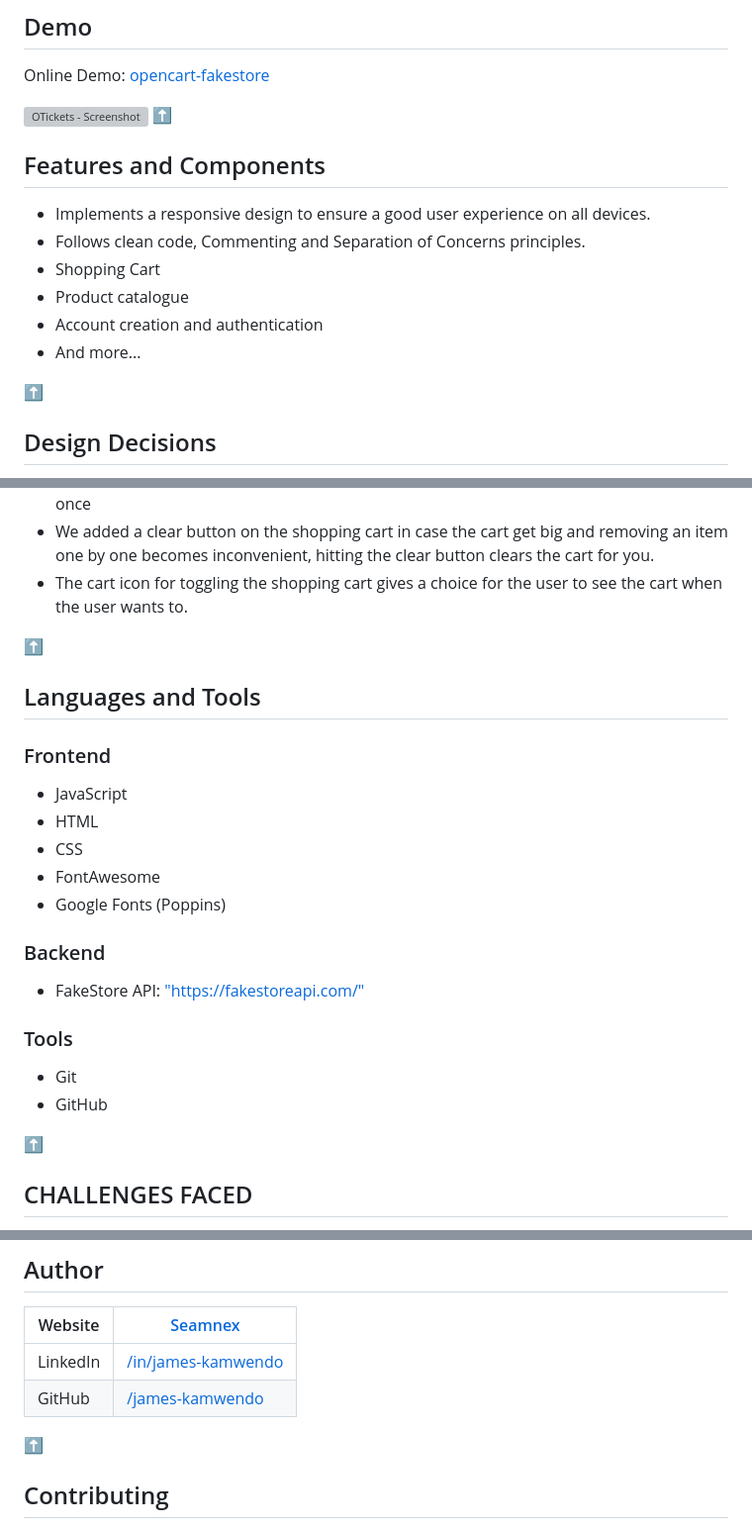
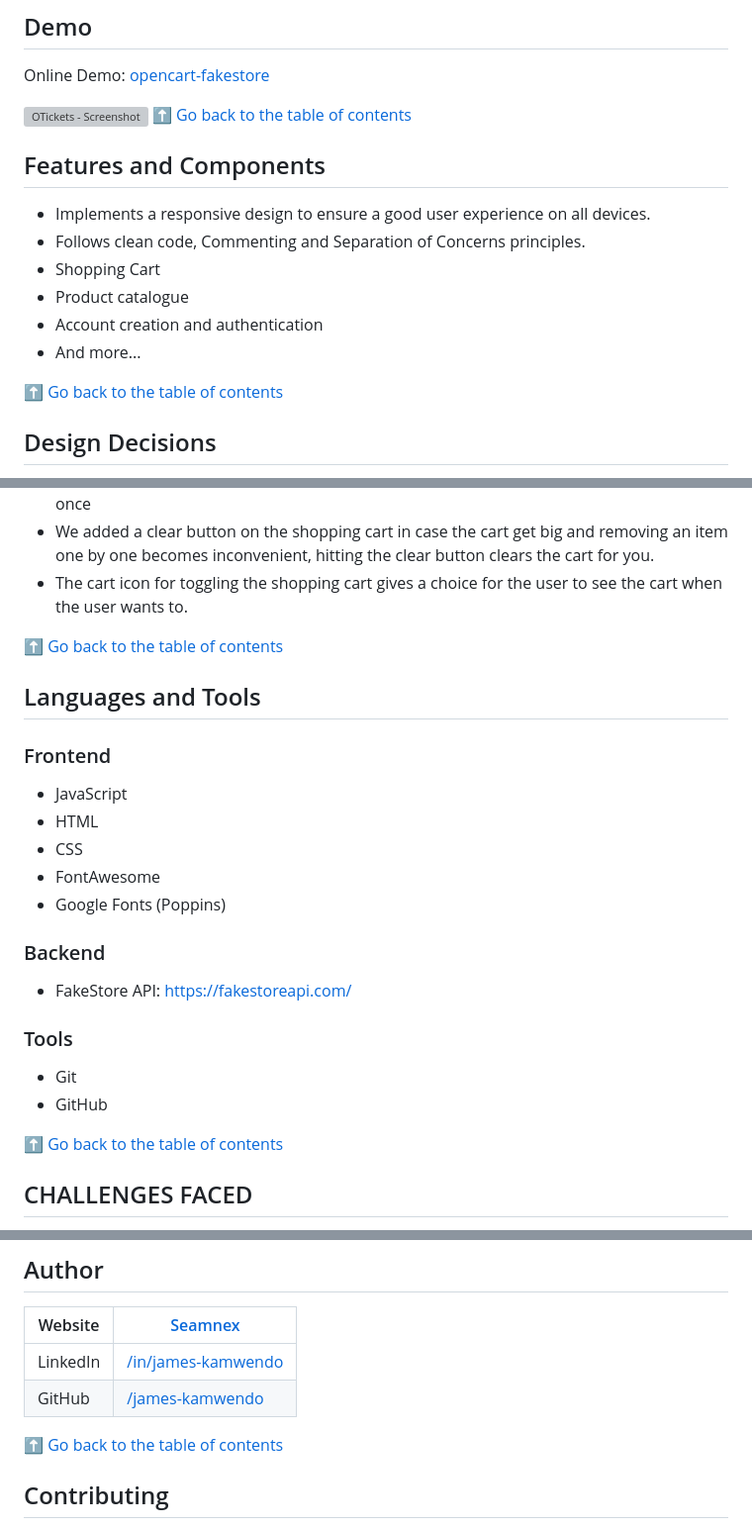
Before and after one commit to James-kamwendo/opencart, a Markdown page: README.md, 3 parts joined by grey strips. Shown at 99% size. Drawn GitHub-style; grey boxes are pictures that could not be loaded.

```diff
--- a/README.md
+++ b/README.md
@@ -27,7 +27,7 @@ Online Demo: [opencart-fakestore](https://opencart-fakestore.000webhostapp.com/)
 <img src="homepage.jpeg" alt="OTickets - Screenshot" width="100%">
 
 <a href="#table-of-contents" title="Go back to the table of contents">
-⬆️
+⬆️ Go back to the table of contents
 </a>
 
 ## Features and Components
@@ -40,7 +40,7 @@ Online Demo: [opencart-fakestore](https://opencart-fakestore.000webhostapp.com/)
 - And more...
 
 <a href="#table-of-contents" title="Go back to the table of contents">
-⬆️
+⬆️ Go back to the table of contents
 </a>
 
 ## Design Decisions
@@ -56,7 +56,7 @@ OpenCart Store has been designed with the user in mind, as such the UI was made
 - The cart icon for toggling the shopping cart gives a choice for the user to see the cart when the user wants to.
 
 <a href="#table-of-contents" title="Go back to the table of contents">
-⬆️
+⬆️ Go back to the table of contents
 </a>
 
 ## Languages and Tools
@@ -71,7 +71,7 @@ OpenCart Store has been designed with the user in mind, as such the UI was made
 
 ### Backend
 
-- FakeStore API: ["https://fakestoreapi.com/"]("https://fakestoreapi.com/")
+- FakeStore API: [https://fakestoreapi.com/](https://fakestoreapi.com/)
 
 ### Tools
 
@@ -79,7 +79,7 @@ OpenCart Store has been designed with the user in mind, as such the UI was made
 - GitHub
 
 <a href="#table-of-contents" title="Go back to the table of contents">
-⬆️
+⬆️ Go back to the table of contents
 </a>
 
 ## CHALLENGES FACED
@@ -98,7 +98,7 @@ OpenCart Store has been an interesting simple project to do, but during implemen
 | GitHub   | [/james-kamwendo](https://github.com/james-kamwendo)         |
 
 <a href="#table-of-contents" title="Go back to the table of contents">
-⬆️
+⬆️ Go back to the table of contents
 </a>
 
 ## Contributing
```
